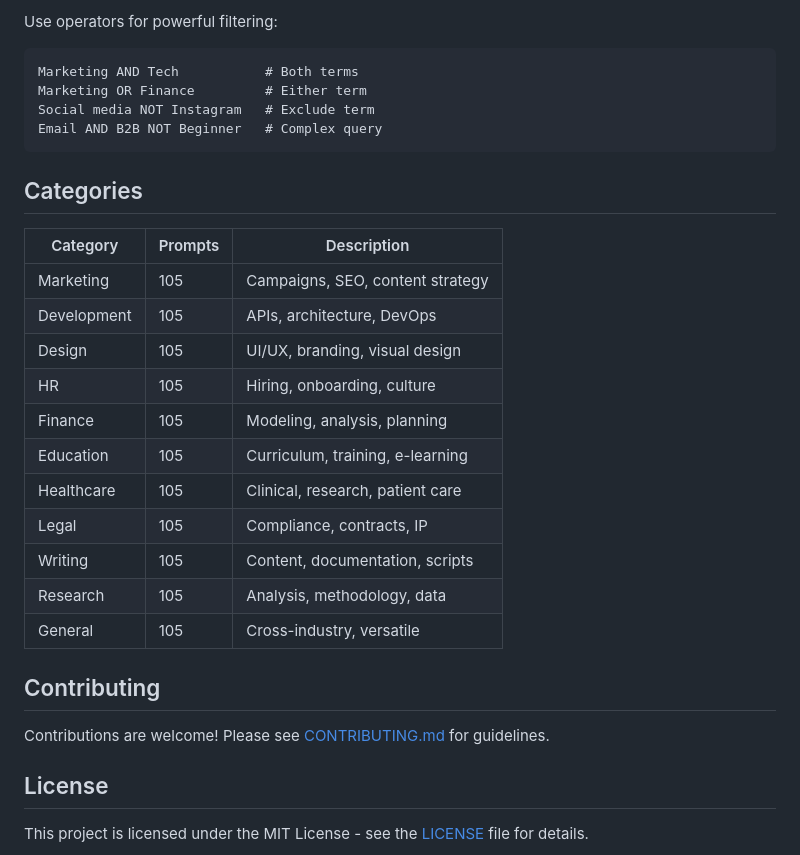
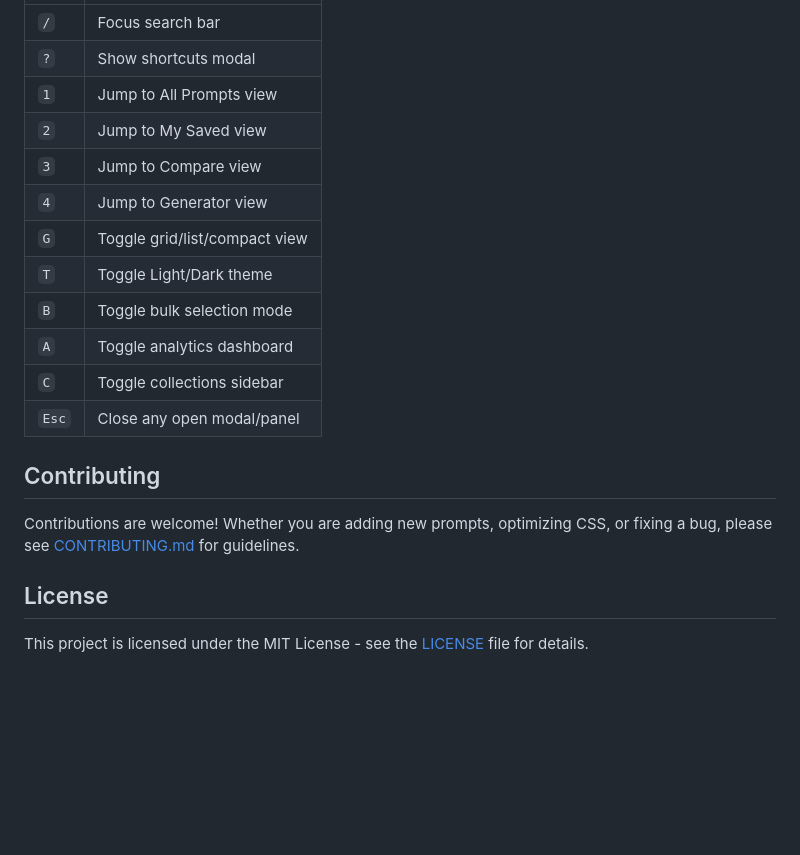
Before and after one commit to MaulK/aiprompt-hub, a Markdown page: README.md, the part around one of its changes. GitHub-like rendering; blank space fills up the shorter version.

````diff
--- a/README.md
+++ b/README.md
@@ -111,31 +147,19 @@ aiprompt-hub/
-Use operators for powerful filtering:
-
-```
-Marketing AND Tech           # Both terms
-Marketing OR Finance         # Either term
-Social media NOT Instagram   # Exclude term
-Email AND B2B NOT Beginner   # Complex query
-```
-
-## Categories
-
-| Category | Prompts | Description |
-|----------|---------|-------------|
-| Marketing | 105 | Campaigns, SEO, content strategy |
-| Development | 105 | APIs, architecture, DevOps |
-| Design | 105 | UI/UX, branding, visual design |
-| HR | 105 | Hiring, onboarding, culture |
-| Finance | 105 | Modeling, analysis, planning |
-| Education | 105 | Curriculum, training, e-learning |
-| Healthcare | 105 | Clinical, research, patient care |
-| Legal | 105 | Compliance, contracts, IP |
-| Writing | 105 | Content, documentation, scripts |
-| Research | 105 | Analysis, methodology, data |
-| General | 105 | Cross-industry, versatile |
+| `/` | Focus search bar |
+| `?` | Show shortcuts modal |
+| `1` | Jump to All Prompts view |
+| `2` | Jump to My Saved view |
+| `3` | Jump to Compare view |
+| `4` | Jump to Generator view |
+| `G` | Toggle grid/list/compact view |
+| `T` | Toggle Light/Dark theme |
+| `B` | Toggle bulk selection mode |
+| `A` | Toggle analytics dashboard |
+| `C` | Toggle collections sidebar |
+| `Esc` | Close any open modal/panel |
 
 ## Contributing
 
-Contributions are welcome! Please see [CONTRIBUTING.md](CONTRIBUTING.md) for guidelines.
+Contributions are welcome! Whether you are adding new prompts, optimizing CSS, or fixing a bug, please see [CONTRIBUTING.md](CONTRIBUTING.md) for guidelines.
 
 ## License
 
````
Also changed, not shown: other parts of README.md (+83 -47 lines).
